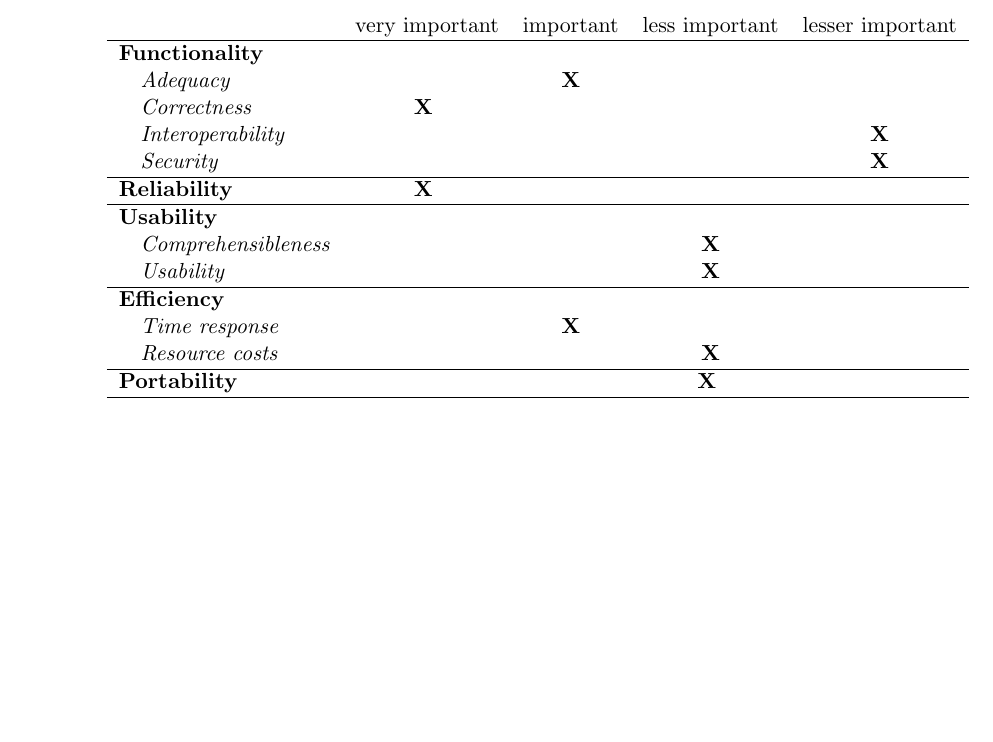
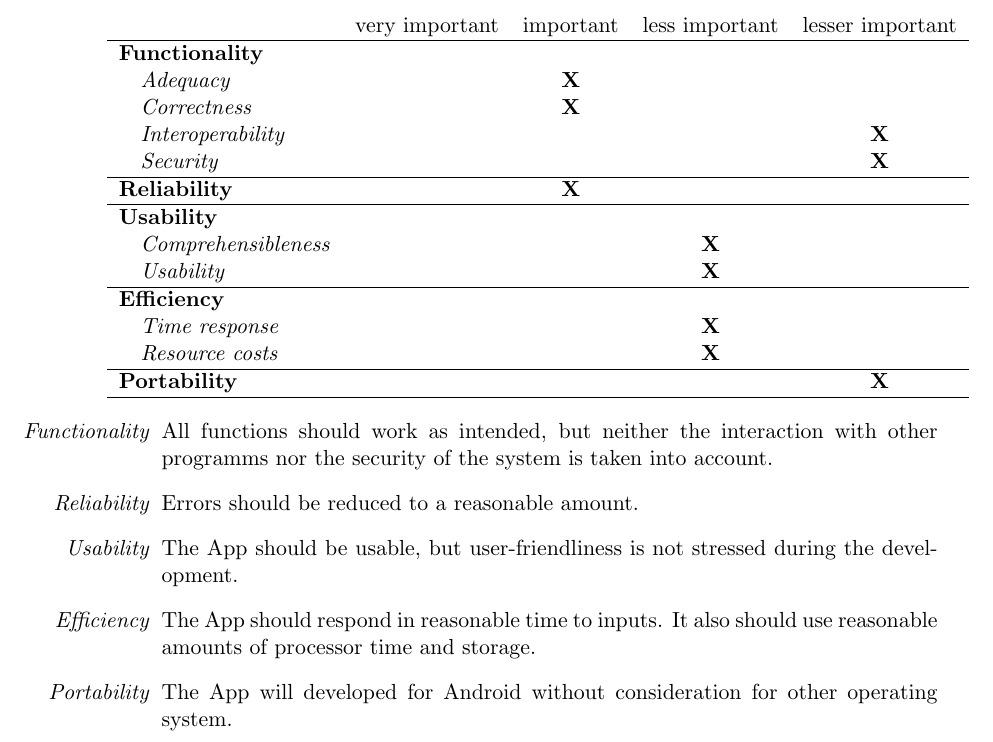
Before and after one commit to cubuc/SW-Projekt-5.1, a LaTeX document (doc/pflichtenheft/Pflichtenheft.tex, which reads doc/pflichtenheft/PH07-quality.tex): part of page 13 of 16, cut so that both start at the same text, the shorter picture padded with empty space. Compiled offline with pdfLaTeX.

Commit message:
revised Quality Req.

```diff
--- a/doc/pflichtenheft/PH07-quality.tex
+++ b/doc/pflichtenheft/PH07-quality.tex
@@ -9,12 +9,12 @@
   \multicolumn{5}{l}{\textbf{Functionality}} \\
 
   \quad\textit{Adequacy}&&\textbf{X}&&\\
-  \quad\textit{Correctness}~ & \textbf{X}~ &  ~ ~ ~ &  ~ ~ ~ &  ~ ~ ~ \\
+  \quad\textit{Correctness}&&\textbf{X}&&\\
   \quad\textit{Interoperability}&&&& \textbf{X}\\
   \quad\textit{Security}&&&&\textbf{X}\\
 
   \hline
-  \textbf{Reliability}~ & \textbf{X}~ &  ~ ~ ~ &  ~ ~ ~ &  ~ ~ ~ \\
+  \textbf{Reliability}&&\textbf{X}&&\\
 
   \hline
   \multicolumn{5}{l}{\textbf{Usability}}\\
@@ -22,12 +22,22 @@
   \quad\textit{Usability}&&&\textbf{X}&\\
   \hline
   \multicolumn{5}{l}{\textbf{Efficiency}}\\
-  \quad\textit{Time response}&&\textbf{X}&&\\
+  \quad\textit{Time response}&&&\textbf{X}&\\
   \quad\textit{Resource costs}&&&\textbf{X}&\\
   \hline
-  \textbf{Portability}~ &  ~ ~ ~ & ~ ~ ~ &  ~\textbf{X} ~ &  ~ ~ ~ \\
+  \textbf{Portability}&&&&\textbf{X}\\
   \hline
-  %\textit{Compatibility}~ &  ~ ~ ~ &  ~ ~ ~ & \textbf{X}~ &  ~ ~ ~ \\
-  %\quad\textit{Robustness}~ &  ~ ~ ~ &  ~ ~ ~ &  ~ ~ ~ & \textbf{X} \\
- \end{tabular}
+  \end{tabular}
 \end{center}
+
+\begin{itemize}
+	\item[\textit{Functionality}] All functions should work as intended, but neither the interaction with other programms nor the security of the system is taken into account.
+
+	\item[\textit{Reliability}] Errors should be reduced to a reasonable amount.
+
+	\item[\textit{Usability}] The App should be usable, but user-friendliness is not stressed during the development.
+
+	\item[\textit{Efficiency}] The App should respond in reasonable time to inputs. It also should use reasonable amounts of processor time and storage.
+
+	\item[\textit{Portability}] The App will developed for Android without consideration for other operating system.
+\end{itemize}
```
Also changed, not shown: doc/pflichtenheft/Pflichtenheft.pdf.
